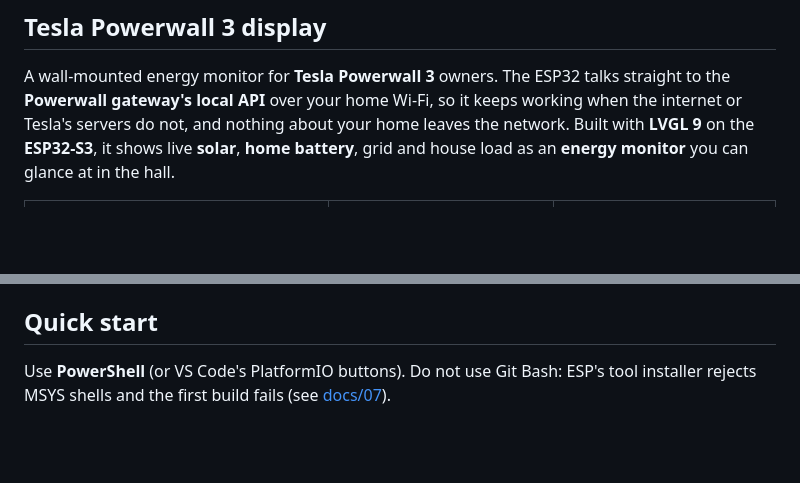
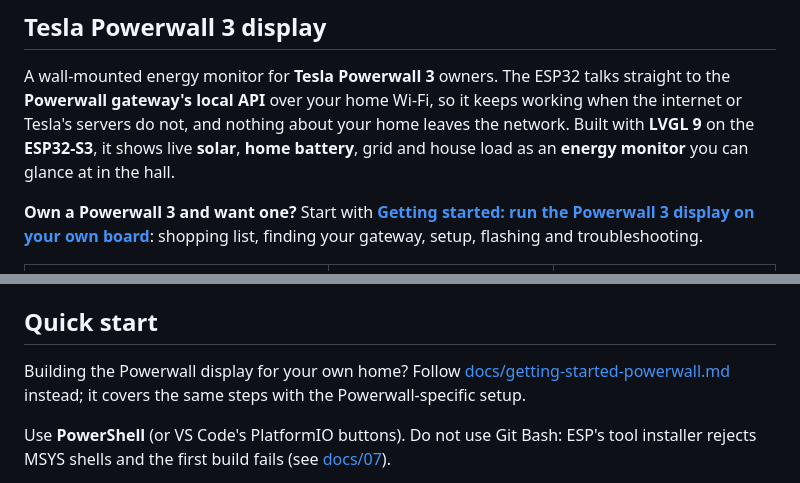
Before and after one commit to Figment-Sieve-Industries/esp32-4848s040-lab, a Markdown page: README.md, 2 parts joined by grey strips. Rendered like a GitHub page; blank space fills up the shorter version.

Commit message:
README: link the Powerwall 3 getting-started guide
Co-Authored-By: Claude Opus 5.5 <noreply@anthropic.com>

```diff
--- a/README.md
+++ b/README.md
@@ -10,6 +10,8 @@ More projects will be added over time. The [projects table](#projects) lists eve
 ## Tesla Powerwall 3 display
 
 A wall-mounted energy monitor for **Tesla Powerwall 3** owners. The ESP32 talks straight to the **Powerwall gateway's local API** over your home Wi-Fi, so it keeps working when the internet or Tesla's servers do not, and nothing about your home leaves the network. Built with **LVGL 9** on the **ESP32-S3**, it shows live **solar**, **home battery**, grid and house load as an **energy monitor** you can glance at in the hall.
+
+**Own a Powerwall 3 and want one?** Start with **[Getting started: run the Powerwall 3 display on your own board](docs/getting-started-powerwall.md)**: shopping list, finding your gateway, setup, flashing and troubleshooting.
 
 <table>
   <tr>
@@ -118,6 +120,8 @@ Buy the capacitive-touch version **without relays** unless you want them. Listin
 
 ## Quick start
 
+Building the Powerwall display for your own home? Follow [docs/getting-started-powerwall.md](docs/getting-started-powerwall.md) instead; it covers the same steps with the Powerwall-specific setup.
+
 Use **PowerShell** (or VS Code's PlatformIO buttons). Do not use Git Bash: ESP's tool installer rejects MSYS shells and the first build fails (see [docs/07](docs/07-gotchas.md)).
 
 1. **Back up the factory firmware before the first upload.** Connect the board by USB-C, then run `.\tools\backup-flash.ps1`. It saves the full 16 MB image to `firmware/factory/` and takes a few minutes. Details: [docs/03](docs/03-programming-and-flashing.md).
```
